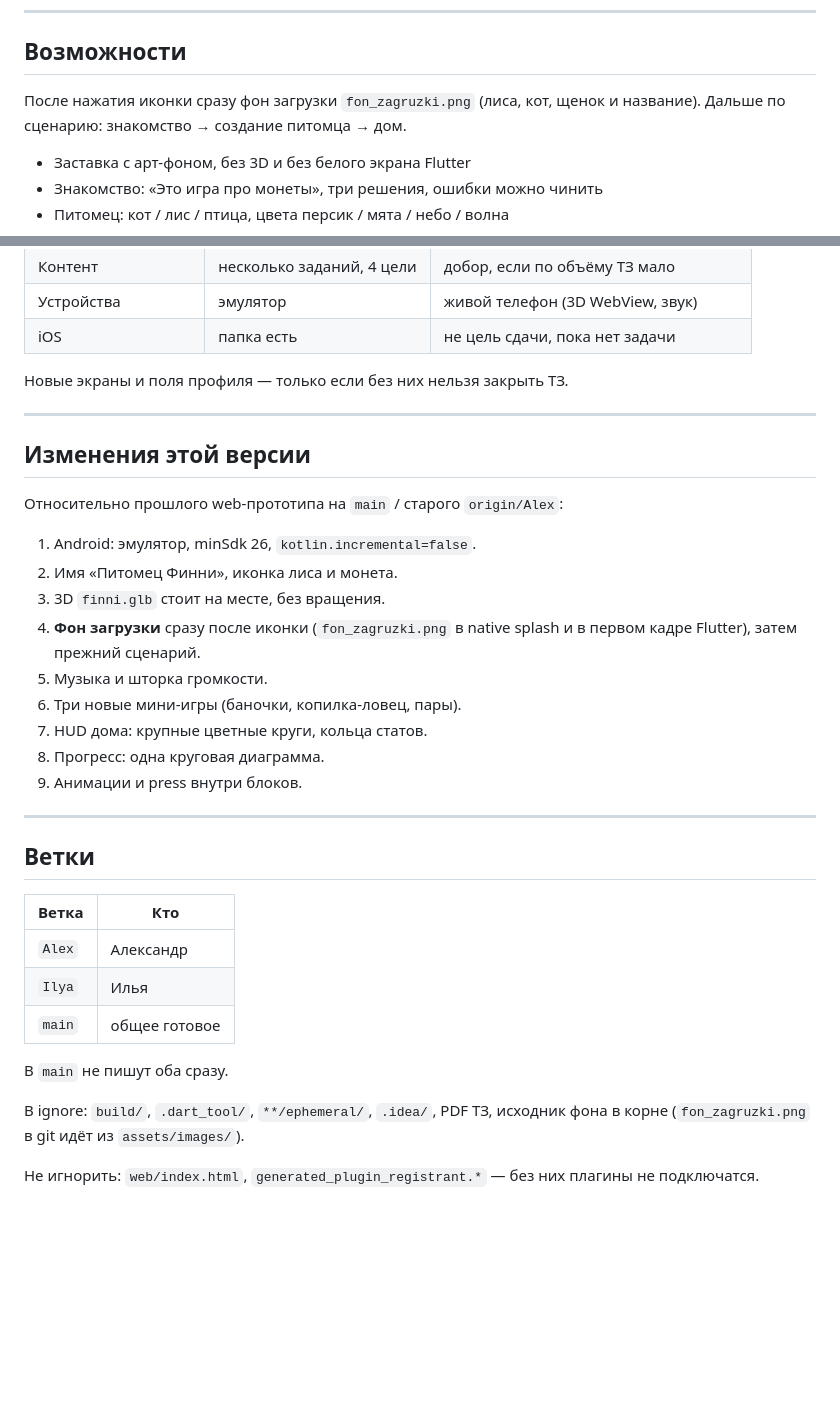
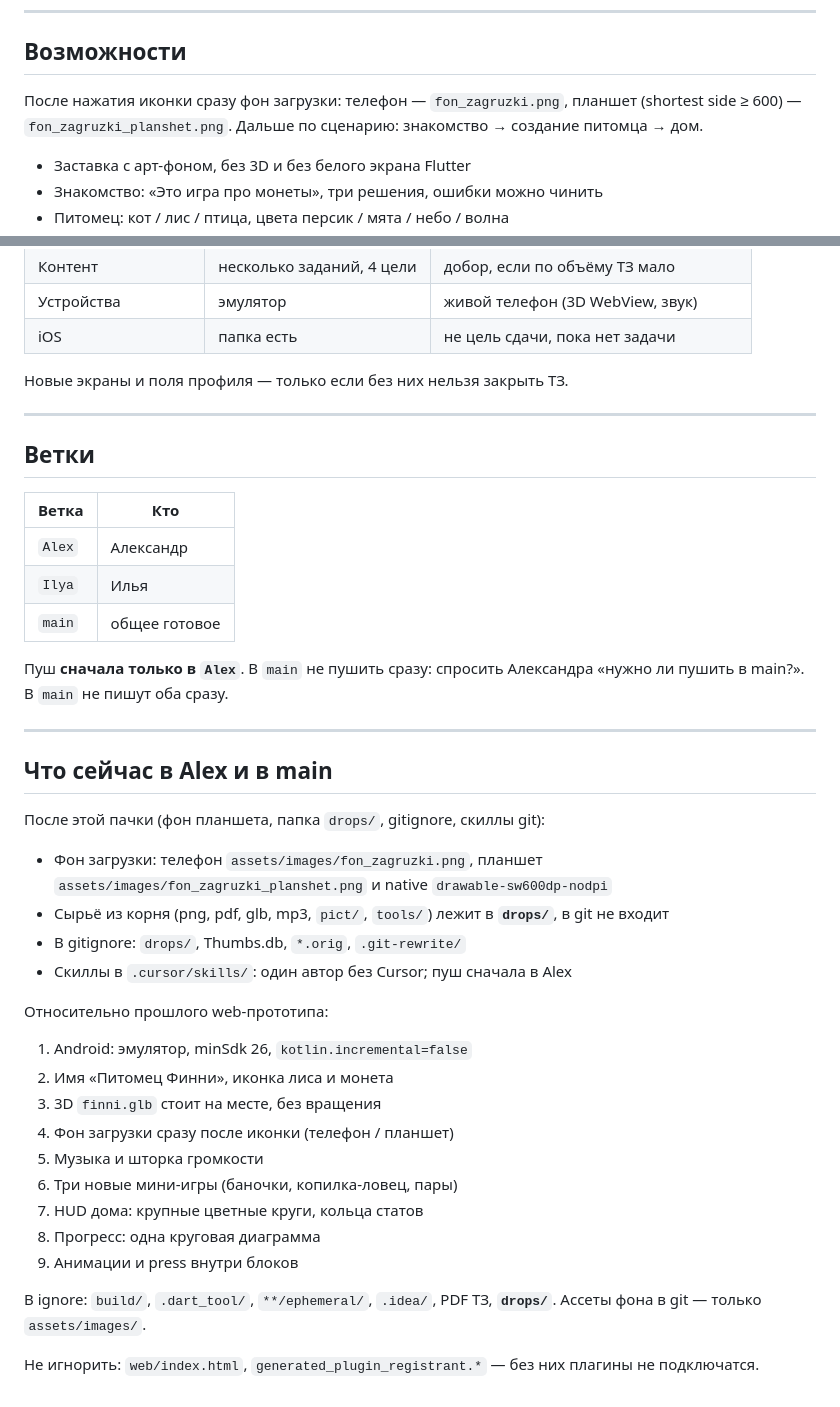
Before and after one commit to AlexBelyakin/finpet, a Markdown page: README.md, 2 parts joined by grey strips. Rendered like a GitHub page; blank space fills up the shorter version.

Commit message:
Описать в README фон планшета, drops и пуш в Alex.

```diff
--- a/README.md
+++ b/README.md
@@ -20,7 +20,7 @@
 
 ## Возможности
 
-После нажатия иконки сразу фон загрузки `fon_zagruzki.png` (лиса, кот, щенок и название).
+После нажатия иконки сразу фон загрузки: телефон — `fon_zagruzki.png`, планшет (shortest side ≥ 600) — `fon_zagruzki_planshet.png`.
 Дальше по сценарию: знакомство → создание питомца → дом.
 
 - Заставка с арт-фоном, без 3D и без белого экрана Flutter
@@ -222,22 +222,6 @@ PDF ТЗ в git не лежит.
 
 ---
 
-## Изменения этой версии
-
-Относительно прошлого web-прототипа на `main` / старого `origin/Alex`:
-
-1. Android: эмулятор, minSdk 26, `kotlin.incremental=false`.
-2. Имя «Питомец Финни», иконка лиса и монета.
-3. 3D `finni.glb` стоит на месте, без вращения.
-4. **Фон загрузки** сразу после иконки (`fon_zagruzki.png` в native splash и в первом кадре Flutter), затем прежний сценарий.
-5. Музыка и шторка громкости.
-6. Три новые мини-игры (баночки, копилка-ловец, пары).
-7. HUD дома: крупные цветные круги, кольца статов.
-8. Прогресс: одна круговая диаграмма.
-9. Анимации и press внутри блоков.
-
----
-
 ## Ветки
 
 | Ветка | Кто |
@@ -246,8 +230,31 @@ PDF ТЗ в git не лежит.
 | `Ilya` | Илья |
 | `main` | общее готовое |
 
-В `main` не пишут оба сразу.
+Пуш **сначала только в `Alex`**. В `main` не пушить сразу: спросить Александра «нужно ли пушить в main?». В `main` не пишут оба сразу.
 
-В ignore: `build/`, `.dart_tool/`, `**/ephemeral/`, `.idea/`, PDF ТЗ, исходник фона в корне (`fon_zagruzki.png` в git идёт из `assets/images/`).
+---
+
+## Что сейчас в Alex и в main
+
+После этой пачки (фон планшета, папка `drops/`, gitignore, скиллы git):
+
+- Фон загрузки: телефон `assets/images/fon_zagruzki.png`, планшет `assets/images/fon_zagruzki_planshet.png` и native `drawable-sw600dp-nodpi`
+- Сырьё из корня (png, pdf, glb, mp3, `pict/`, `tools/`) лежит в **`drops/`**, в git не входит
+- В gitignore: `drops/`, Thumbs.db, `*.orig`, `.git-rewrite/`
+- Скиллы в `.cursor/skills/`: один автор без Cursor; пуш сначала в Alex
+
+Относительно прошлого web-прототипа:
+
+1. Android: эмулятор, minSdk 26, `kotlin.incremental=false`
+2. Имя «Питомец Финни», иконка лиса и монета
+3. 3D `finni.glb` стоит на месте, без вращения
+4. Фон загрузки сразу после иконки (телефон / планшет)
+5. Музыка и шторка громкости
+6. Три новые мини-игры (баночки, копилка-ловец, пары)
+7. HUD дома: крупные цветные круги, кольца статов
+8. Прогресс: одна круговая диаграмма
+9. Анимации и press внутри блоков
+
+В ignore: `build/`, `.dart_tool/`, `**/ephemeral/`, `.idea/`, PDF ТЗ, **`drops/`**. Ассеты фона в git — только `assets/images/`.
 
 Не игнорить: `web/index.html`, `generated_plugin_registrant.*` — без них плагины не подключатся.
```
